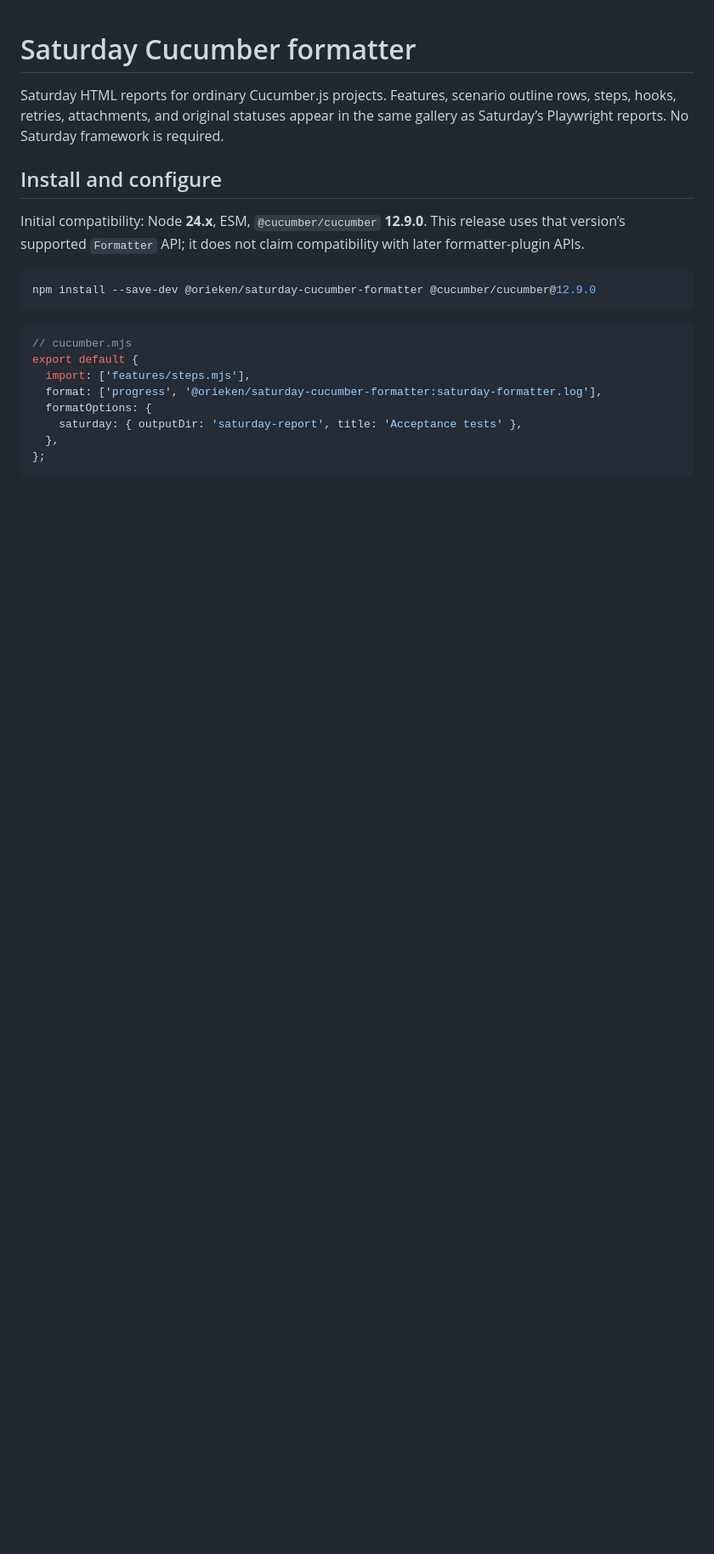
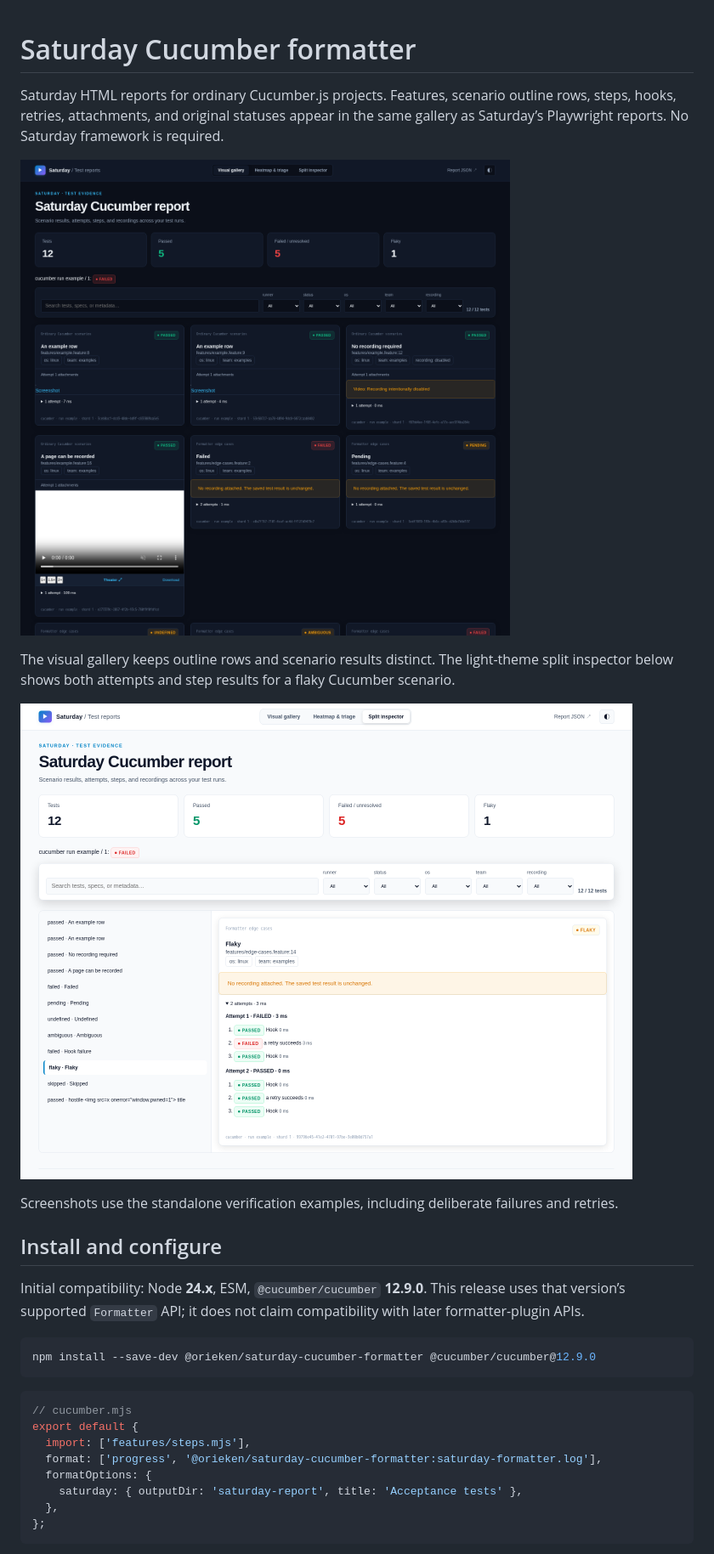
Before and after one commit to orieken/testing-with-certs, a Markdown page: packages/saturday-cucumber-formatter/README.md, the part around the change. Shown at 85% size. GitHub-like rendering; pictures changed too: docs/assets/saturday-reporting/cucumber-gallery.png (added), docs/assets/saturday-reporting/cucumber-inspector.png (added); blank space fills up the shorter version.

Commit message:
Show Saturday reporter galleries and retry inspectors in READMEs

```diff
--- a/packages/saturday-cucumber-formatter/README.md
+++ b/packages/saturday-cucumber-formatter/README.md
@@ -1,6 +1,14 @@
 # Saturday Cucumber formatter
 
 Saturday HTML reports for ordinary Cucumber.js projects. Features, scenario outline rows, steps, hooks, retries, attachments, and original statuses appear in the same gallery as Saturday’s Playwright reports. No Saturday framework is required.
+
+![Saturday Cucumber report in the dark visual gallery, showing scenario outline rows, attachments, and original scenario statuses](https://raw.githubusercontent.com/orieken/testing-with-certs/main/docs/assets/saturday-reporting/cucumber-gallery.png)
+
+The visual gallery keeps outline rows and scenario results distinct. The light-theme split inspector below shows both attempts and step results for a flaky Cucumber scenario.
+
+![Saturday Cucumber split inspector in the light theme, with a flaky scenario selected and both attempts expanded](https://raw.githubusercontent.com/orieken/testing-with-certs/main/docs/assets/saturday-reporting/cucumber-inspector.png)
+
+Screenshots use the standalone verification examples, including deliberate failures and retries.
 
 ## Install and configure
 
```
Also changed, not shown: packages/saturday-playwright-reporter/README.md (+8 -0 lines), docs/assets/saturday-reporting/playwright-gallery.png (added), docs/assets/saturday-reporting/playwright-inspector.png (added).
